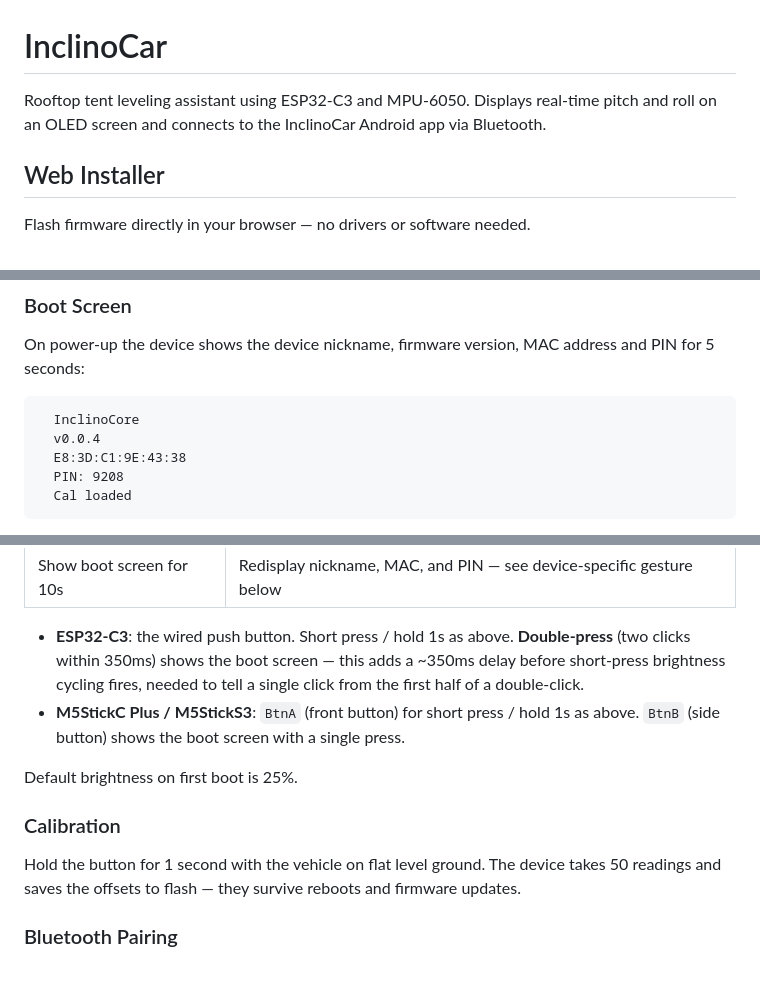
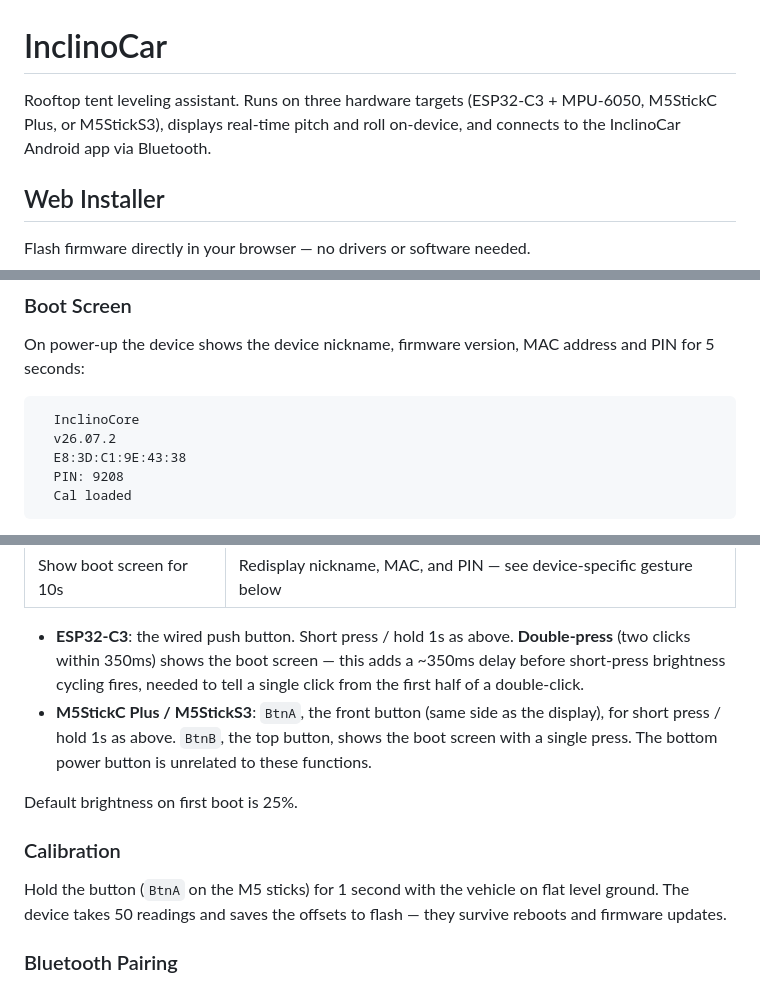
Before and after one commit to tophe75/inclinocar, a Markdown page: README.md, 3 parts joined by grey strips. Rendered like a GitHub page.

Commit message:
docs: fix physical button locations and remaining stale README content
- BtnB is the top button on both M5 sticks (front-mounted was a guess,
  confirmed wrong against real hardware) — BtnA is front, power button
  is bottom and unrelated to app functions.
- Intro line only mentioned ESP32-C3/MPU-6050, ignoring both M5Stick
  targets even though M5StickS3 is the recommended option.
- Boot screen example showed a stale v0.0.4 placeholder.
- Calibration section said "hold the button" without naming BtnA, now
  ambiguous since M5 targets have two buttons.

Co-Authored-By: Claude Sonnet 5 <noreply@anthropic.com>

````diff
--- a/README.md
+++ b/README.md
@@ -1,6 +1,6 @@
 # InclinoCar
 
-Rooftop tent leveling assistant using ESP32-C3 and MPU-6050. Displays real-time pitch and roll on an OLED screen and connects to the InclinoCar Android app via Bluetooth.
+Rooftop tent leveling assistant. Runs on three hardware targets (ESP32-C3 + MPU-6050, M5StickC Plus, or M5StickS3), displays real-time pitch and roll on-device, and connects to the InclinoCar Android app via Bluetooth.
 
 ## Web Installer
 
@@ -105,7 +105,7 @@ On power-up the device shows the device nickname, firmware version, MAC address
 
 ```
   InclinoCore
-  v0.0.4
+  v26.07.2
   E8:3D:C1:9E:43:38
   PIN: 9208
   Cal loaded
@@ -135,13 +135,13 @@ You can redisplay this screen at any time for 10 seconds — handy for reading t
 | Show boot screen for 10s | Redisplay nickname, MAC, and PIN — see device-specific gesture below |
 
 - **ESP32-C3**: the wired push button. Short press / hold 1s as above. **Double-press** (two clicks within 350ms) shows the boot screen — this adds a ~350ms delay before short-press brightness cycling fires, needed to tell a single click from the first half of a double-click.
-- **M5StickC Plus / M5StickS3**: `BtnA` (front button) for short press / hold 1s as above. `BtnB` (side button) shows the boot screen with a single press.
+- **M5StickC Plus / M5StickS3**: `BtnA`, the front button (same side as the display), for short press / hold 1s as above. `BtnB`, the top button, shows the boot screen with a single press. The bottom power button is unrelated to these functions.
 
 Default brightness on first boot is 25%.
 
 ### Calibration
 
-Hold the button for 1 second with the vehicle on flat level ground. The device takes 50 readings and saves the offsets to flash — they survive reboots and firmware updates.
+Hold the button (`BtnA` on the M5 sticks) for 1 second with the vehicle on flat level ground. The device takes 50 readings and saves the offsets to flash — they survive reboots and firmware updates.
 
 ### Bluetooth Pairing
 
````
